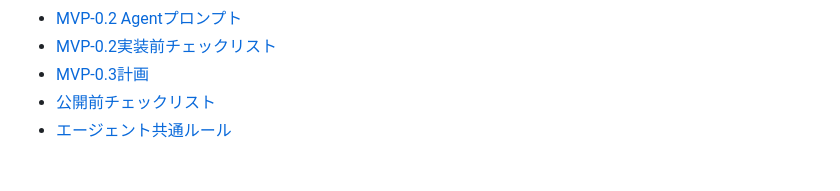
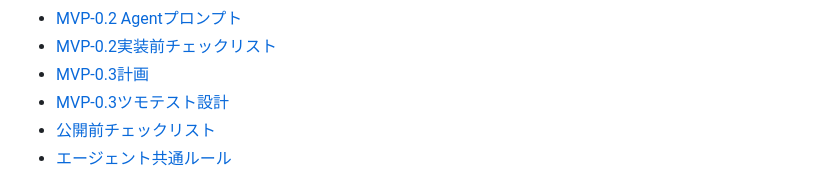
Before and after one commit to RisaSuka/yasashii-mahjong, a Markdown page: README.md, the part around the change. Rendered like a GitHub page.

Commit message:
Plan MVP 0.3 tsumo tests

```diff
--- a/README.md
+++ b/README.md
@@ -30,6 +30,7 @@ MVP-0.1は `codex/mvp-01-integration` ブランチで統合済みです。
 - [MVP-0.2 Agentプロンプト](docs/mvp-02-agent-prompts.md)
 - [MVP-0.2実装前チェックリスト](docs/mvp-02-readiness.md)
 - [MVP-0.3計画](docs/mvp-03-plan.md)
+- [MVP-0.3ツモテスト設計](docs/mvp-03-tsumo-tests.md)
 - [公開前チェックリスト](docs/release-checklist.md)
 - [エージェント共通ルール](AGENTS.md)
 
```
Also changed, not shown: docs/mvp-03-tsumo-tests.md (added, +301 -0 lines).
